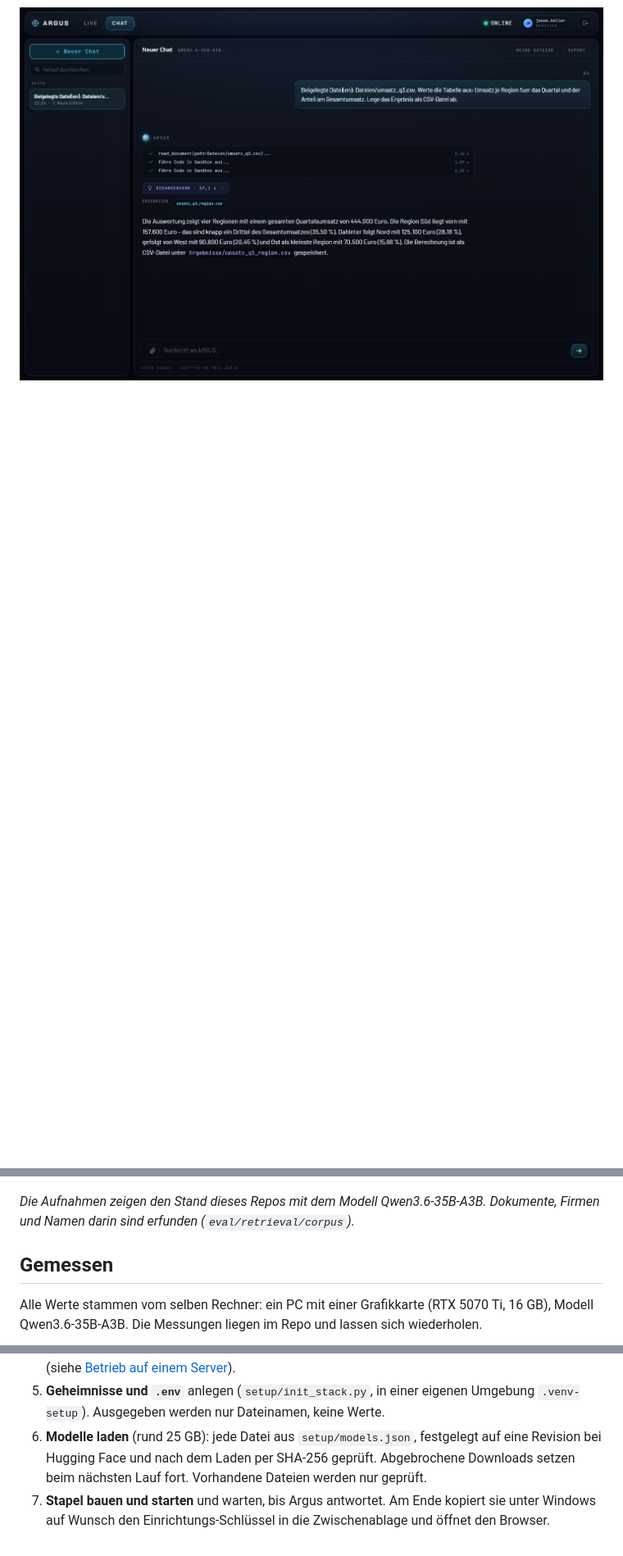
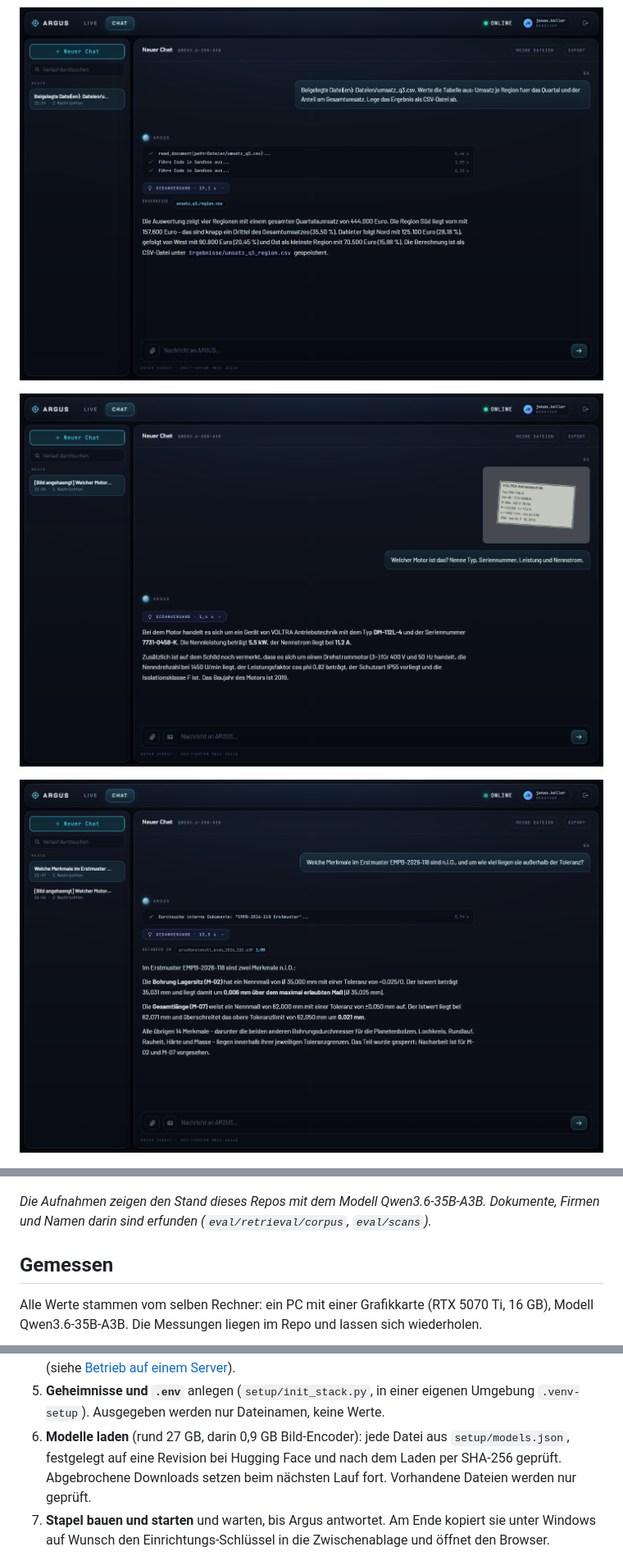
Before and after one commit to Donofluziver-dev/Argus, a Markdown page: README.de.md, 3 parts joined by grey strips. Shown at 82% size. Rendered like a GitHub page; pictures changed too: docs/images/bild-im-chat.png (added), docs/images/scan-im-chat.png (added); blank space fills up the shorter version.

```diff
--- a/README.de.md
+++ b/README.de.md
@@ -111,10 +111,14 @@ kann ([Warum Argus sicher ist](#warum-argus-sicher-ist)).
 
 ![Ein Benutzer hängt eine Tabelle an: Argus liest sie, wertet sie in der Sandbox aus und legt das Ergebnis als CSV zum Herunterladen ab](docs/images/datei-auswertung.png)
 
+![Ein Foto im Chat: Argus liest das Typenschild eines Motors und nennt Typ, Seriennummer, Leistung und Nennstrom](docs/images/bild-im-chat.png)
+
+![Frage an ein gescanntes Prüfprotokoll ohne Textebene: Die Suche findet den Scan, Argus nennt die zwei Merkmale außerhalb der Toleranz und rechnet die Abweichung aus](docs/images/scan-im-chat.png)
+
 ![Monitor für Administratoren: Durchsatz, Auslastung, Werkzeugaufrufe, Dokumente, Auditprotokoll](docs/images/monitor.png)
 
 *Die Aufnahmen zeigen den Stand dieses Repos mit dem Modell Qwen3.6-35B-A3B. Dokumente,
-Firmen und Namen darin sind erfunden (`eval/retrieval/corpus`).*
+Firmen und Namen darin sind erfunden (`eval/retrieval/corpus`, `eval/scans`).*
 
 ## Gemessen
 
@@ -621,7 +625,7 @@ Installation führt durch diese Schritte:
    welchem Zertifikat (siehe [Betrieb auf einem Server](#betrieb-auf-einem-server)).
 5. **Geheimnisse und `.env`** anlegen (`setup/init_stack.py`, in einer eigenen Umgebung
    `.venv-setup`). Ausgegeben werden nur Dateinamen, keine Werte.
-6. **Modelle laden** (rund 25 GB): jede Datei aus `setup/models.json`, festgelegt auf eine
+6. **Modelle laden** (rund 27 GB, darin 0,9 GB Bild-Encoder): jede Datei aus `setup/models.json`, festgelegt auf eine
    Revision bei Hugging Face und nach dem Laden per SHA-256 geprüft. Abgebrochene Downloads
    setzen beim nächsten Lauf fort. Vorhandene Dateien werden nur geprüft.
 7. **Stapel bauen und starten** und warten, bis Argus antwortet. Am Ende kopiert sie unter
```
Also changed, not shown: other parts of README.de.md (+28 -3 lines), eval/scans/README.md (+2 -0 lines), docs/images/scan-testseiten.png (added), 1 other file.
